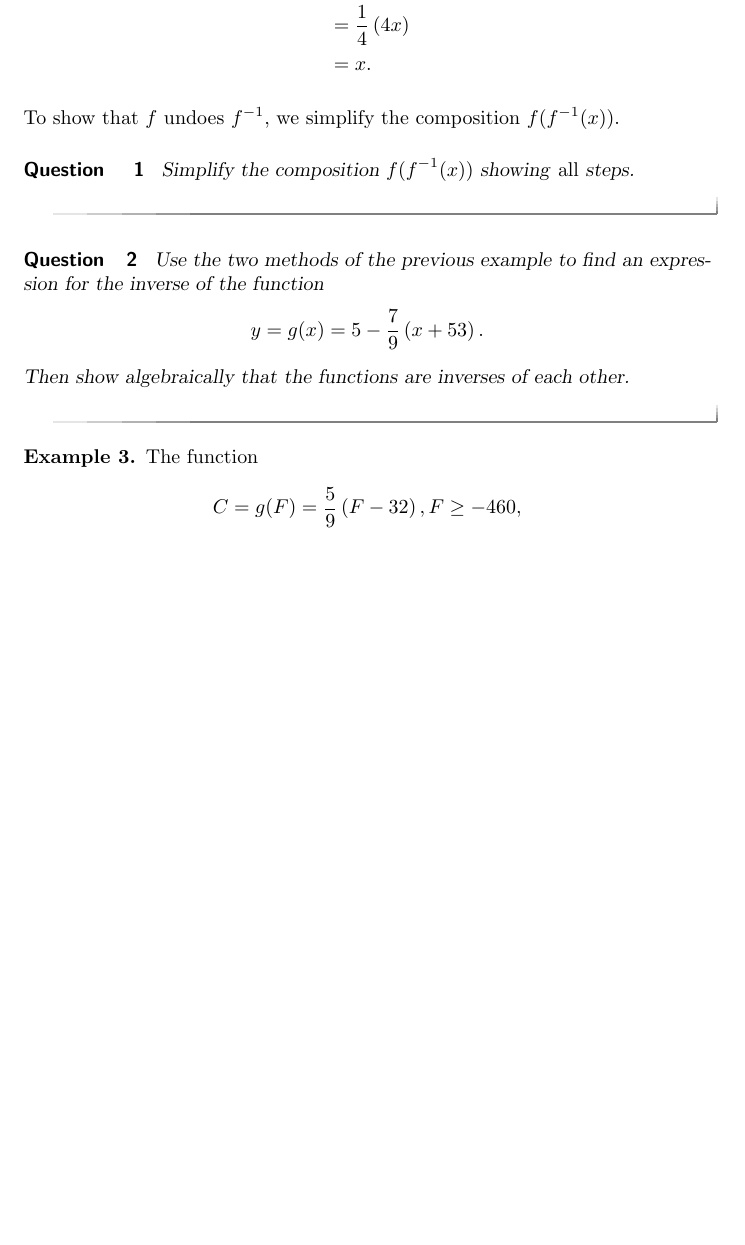
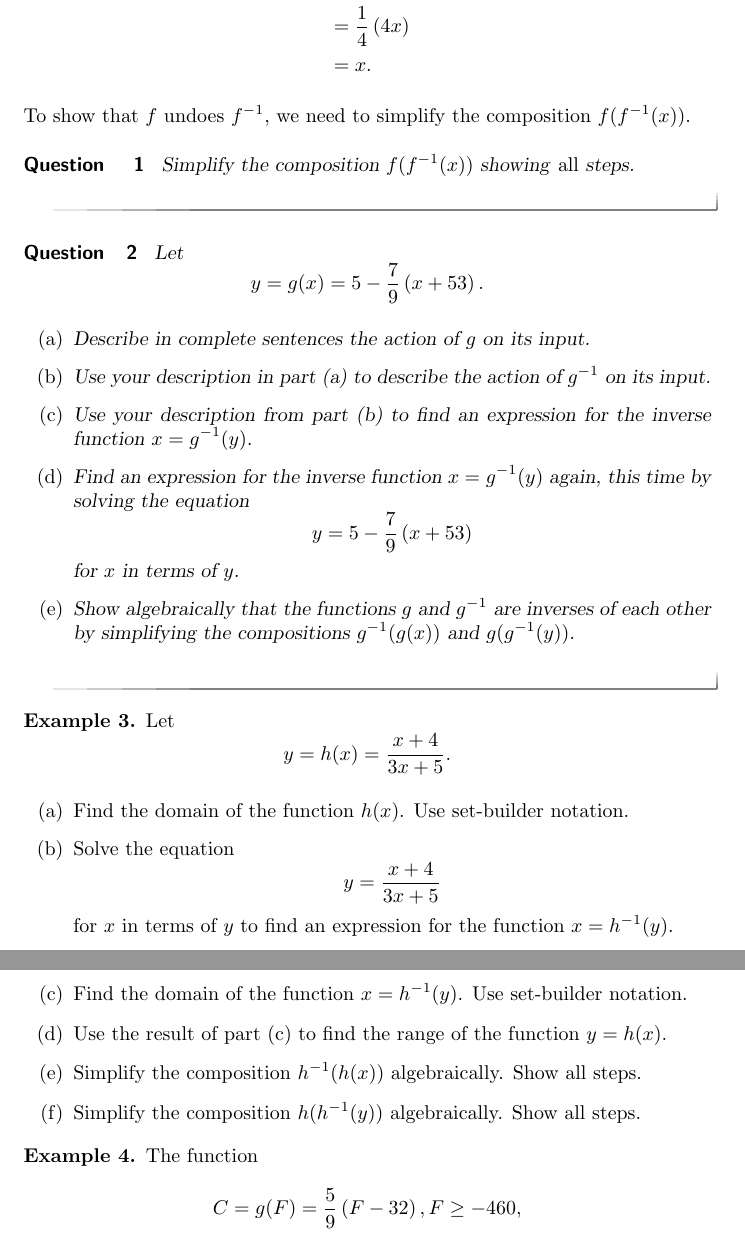
Before and after one commit to fkuczmar/PreCalculus1, a LaTeX document (Inverses/Inverses.tex): part of page 3 of 10 before the commit and two parts of pages 3 and 4 of 11 after it, the two joined at a grey line, cut so that both start at the same text, the shorter picture padded with empty space. Compiled offline with pdfLaTeX.

```diff
--- a/Inverses/Inverses.tex
+++ b/Inverses/Inverses.tex
@@ -108,7 +108,7 @@
                           &= x .
 \end{align*}
 
-To show that $f$ undoes $f^{-1}$, we simplify the composition $f(f^{-1}(x))$.
+To show that $f$ undoes $f^{-1}$, we need to simplify the composition $f(f^{-1}(x))$.
 
 \begin{question}  \label{Q343fggg}
 Simplify the composition $f(f^{-1}(x))$ showing \emph{all} steps.
@@ -118,12 +118,56 @@
 
 
 \begin{question}  \label{Qre345rrree}
-Use the two methods of the previous example to find an expression for the inverse of the function
+Let
 \[
-      y =  g(x) = 5 - \frac{7}{9} \left( x + 53 \right) .
+   y = g(x) = 5 - \frac{7}{9} \left( x + 53 \right) .
 \]
-Then show algebraically that the functions are inverses of each other.
+
+\begin{enumerate}
+
+\item Describe in complete sentences the action of $g$ on its input.
+
+\item Use your description in part (a) to describe the action of $g^{-1}$ on its input.
+
+\item Use your description from part (b) to find an expression for the inverse function $x = g^{-1}(y)$.
+
+\item Find an expression for the inverse function $x= g^{-1}(y)$ again, this time by solving the equation
+\[
+   y = 5 - \frac{7}{9} \left( x + 53 \right)
+\]
+for $x$ in terms of $y$.
+
+\item Show algebraically that the functions $g$ and $g^{-1}$ are inverses of each other by simplifying the compositions $g^{-1}(g(x))$ and $g(g^{-1}(y))$.
+
+\end{enumerate}
 \end{question}
+
+
+\begin{example} \label{Exdfl3rr3980}
+Let
+\[
+    y =  h(x) = \frac{x+4}{3x+5} .
+\]
+
+\begin{enumerate}
+\item Find the domain of the function $h(x)$. Use set-builder notation.
+
+\item Solve the equation
+\[
+       y = \frac{x+4}{3x+5}
+\]
+for $x$ in terms of $y$ to find an expression for the function $x = h^{-1}(y)$.
+
+\item Find the domain of the function $x = h^{-1}(y)$. Use set-builder notation.
+
+\item Use the result of part (c) to find the range of the function $y = h(x)$.
+
+\item Simplify the composition $h^{-1}(h(x))$ algebraically. Show all steps.
+
+\item Simplify the composition $h(h^{-1}(y))$ algebraically. Show all steps.
+
+\end{enumerate}
+\end{example}
 
 
 \begin{example} \label{Ex1:Inverses}
```
